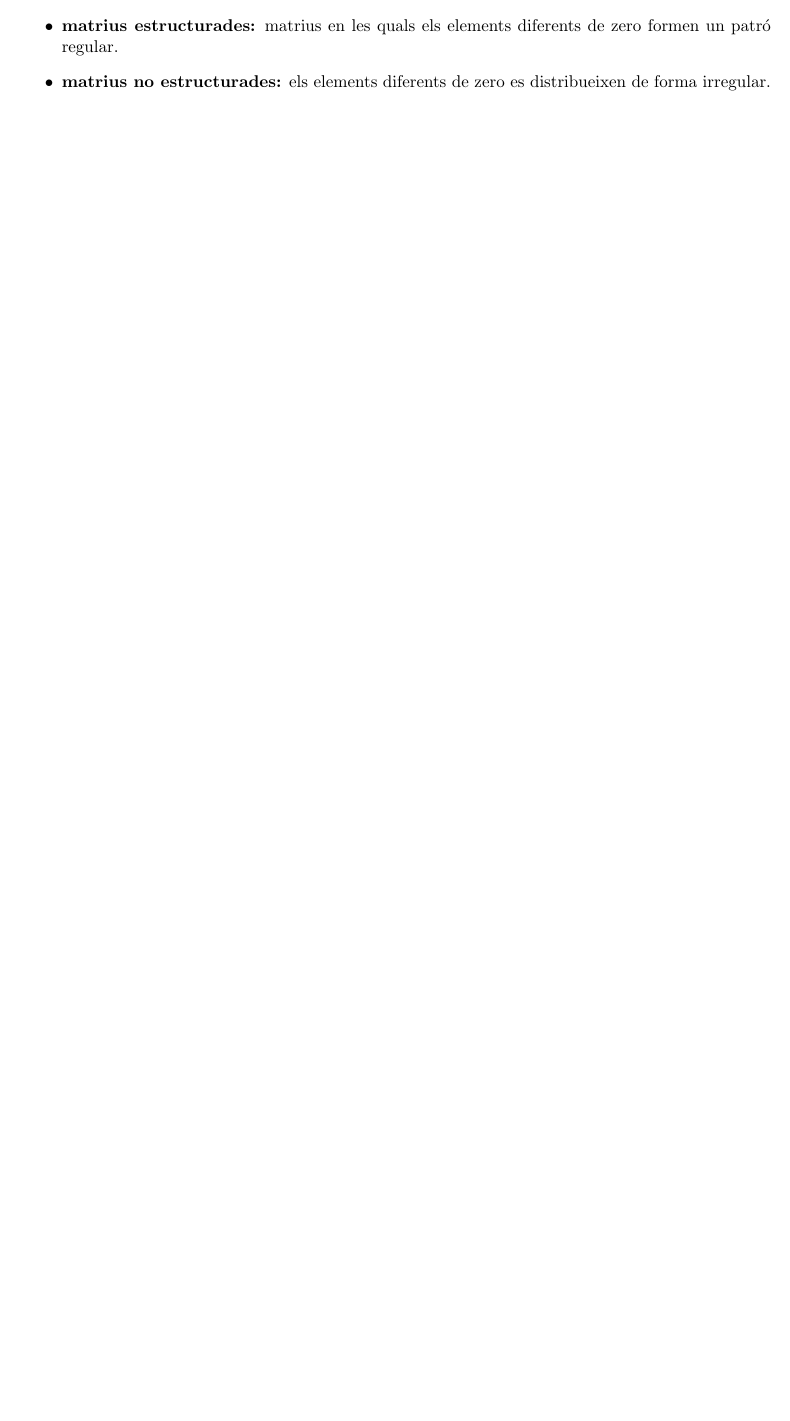
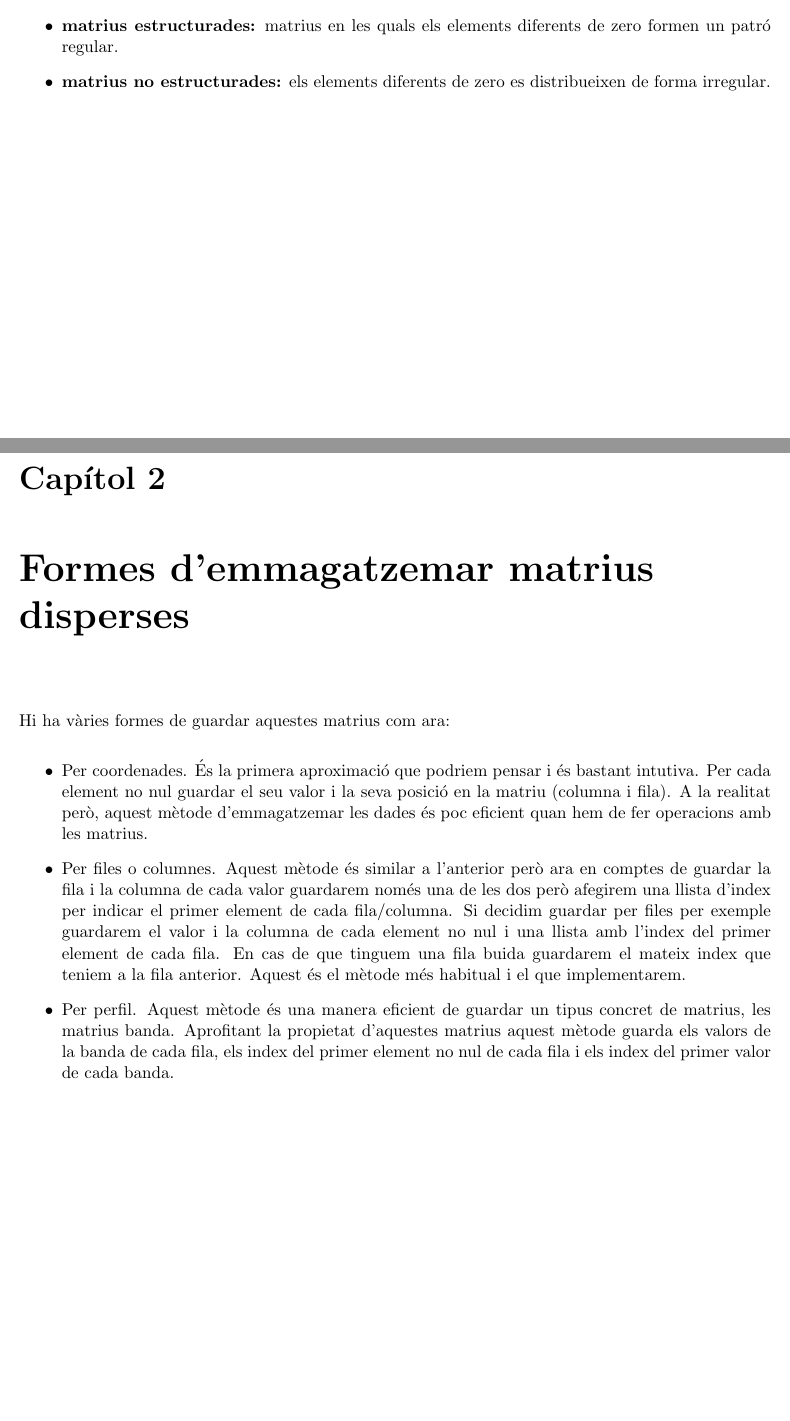
Before and after one commit to n00bHaxxors/MatriusDisperses, a LaTeX document (report.tex): part of page 3 of 3 before the commit and two parts of pages 3 and 4 of 4 after it, the two joined at a grey line, cut so that both start at the same text, the shorter picture padded with empty space. Compiled offline with pdfLaTeX.

Commit message:
formes demmagatzemar matrius disperses

```diff
--- a/report.tex
+++ b/report.tex
@@ -95,7 +95,27 @@
     \item \textbf{matrius no estructurades:} els elements diferents de zero es distribueixen de forma irregular.
   \end{itemize}
 
+  \chapter{Formes d'emmagatzemar matrius disperses}
 
+  Hi ha vàries formes de guardar aquestes matrius com ara:
+  \begin{itemize}
+    \item Per coordenades. És la primera aproximació que podriem pensar i és bastant intutiva. Per cada element no nul guardar el seu valor i la seva posició en la matriu (columna i fila).
+    A la realitat però, aquest mètode d'emmagatzemar les dades és poc eficient quan hem de fer operacions amb les matrius.
+    \item Per files o columnes.
+    Aquest mètode és similar a l'anterior però ara en comptes de guardar la fila i la columna de cada valor guardarem només una de les dos però afegirem una llista d'index per indicar el primer element de cada fila/columna.
+    Si decidim guardar per files per exemple guardarem el valor i la columna de cada element no nul i una llista amb l'index del primer element de cada fila.
+    En cas de que tinguem una fila buida guardarem el mateix index que teniem a la fila anterior.
+    Aquest és el mètode més habitual i el que implementarem.
+    \item Per perfil. Aquest mètode és una manera eficient de guardar un tipus concret de matrius, les matrius banda.
+    Aprofitant la propietat d'aquestes matrius aquest mètode guarda els valors de la banda de cada fila, els index del primer element no nul de cada fila i els index del primer valor de cada banda.
+  \end{itemize}
+  %http://www.jldelafuenteoconnor.es/Clase_dispersa_2018.pdf
 
+  %1.  Qu`e  ́es una matriu dispersa.  Definici ́o o definicions.
+  %2.  Formes de emmagatzemar una matriu dispersa.  Implantar en Matlab les diferents formes de de fer-ho.
+  %3.  Operacions  amb  matrius  disperses.   Suma,  Producte  matriu-vector,  Producte  matriu-matriu.
+  %4.  Resoluci ́o de sistemes.  Reordenaci ́o de les matrius.
+  %5.  Poseu exemples d’aplicaci ́o de la factoritzaci ́o LU aplicada a una sistema dispers.
+  %6.  Doneu una estimaci ́o del estalvi en termes de temps de comput i espai
 
   \end{document}
```
